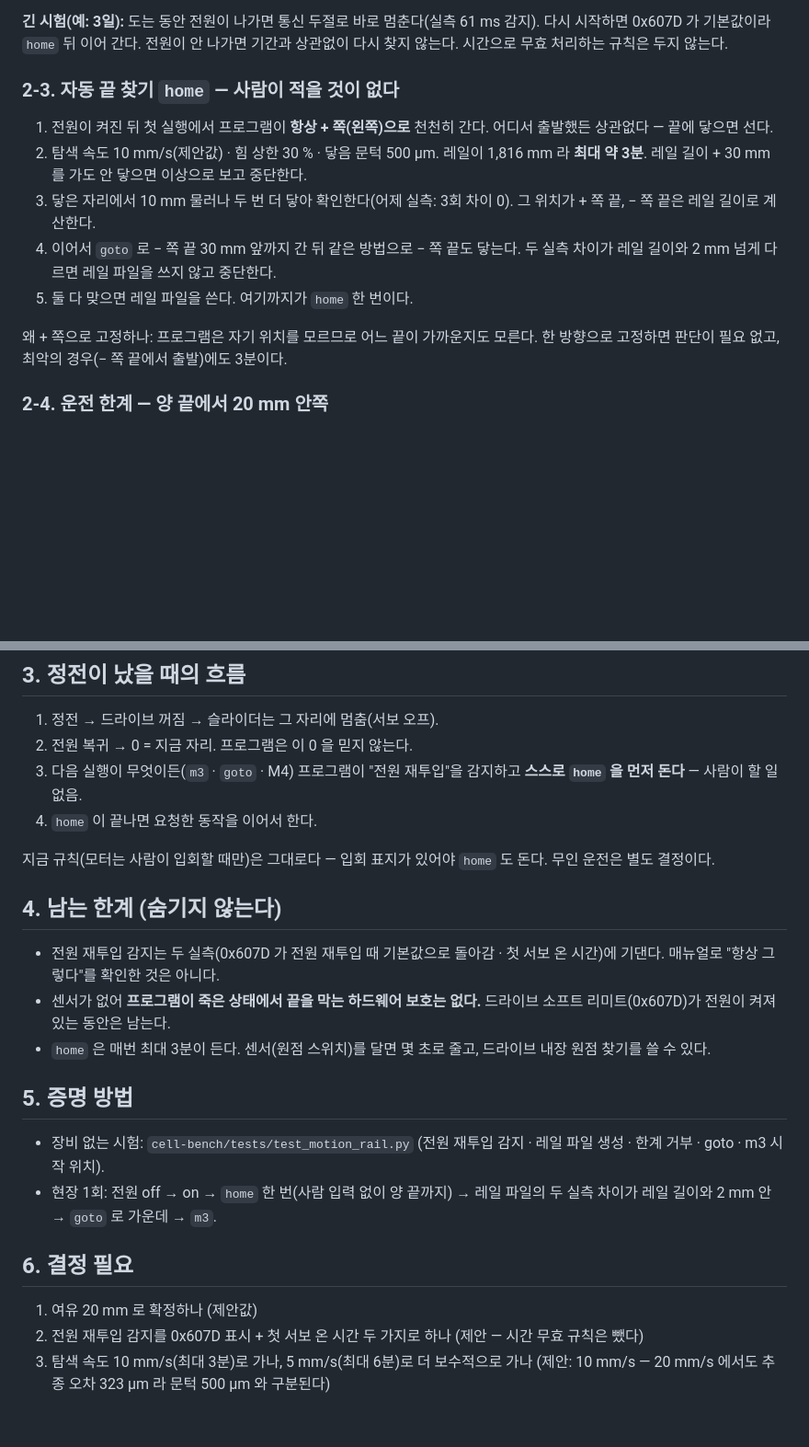
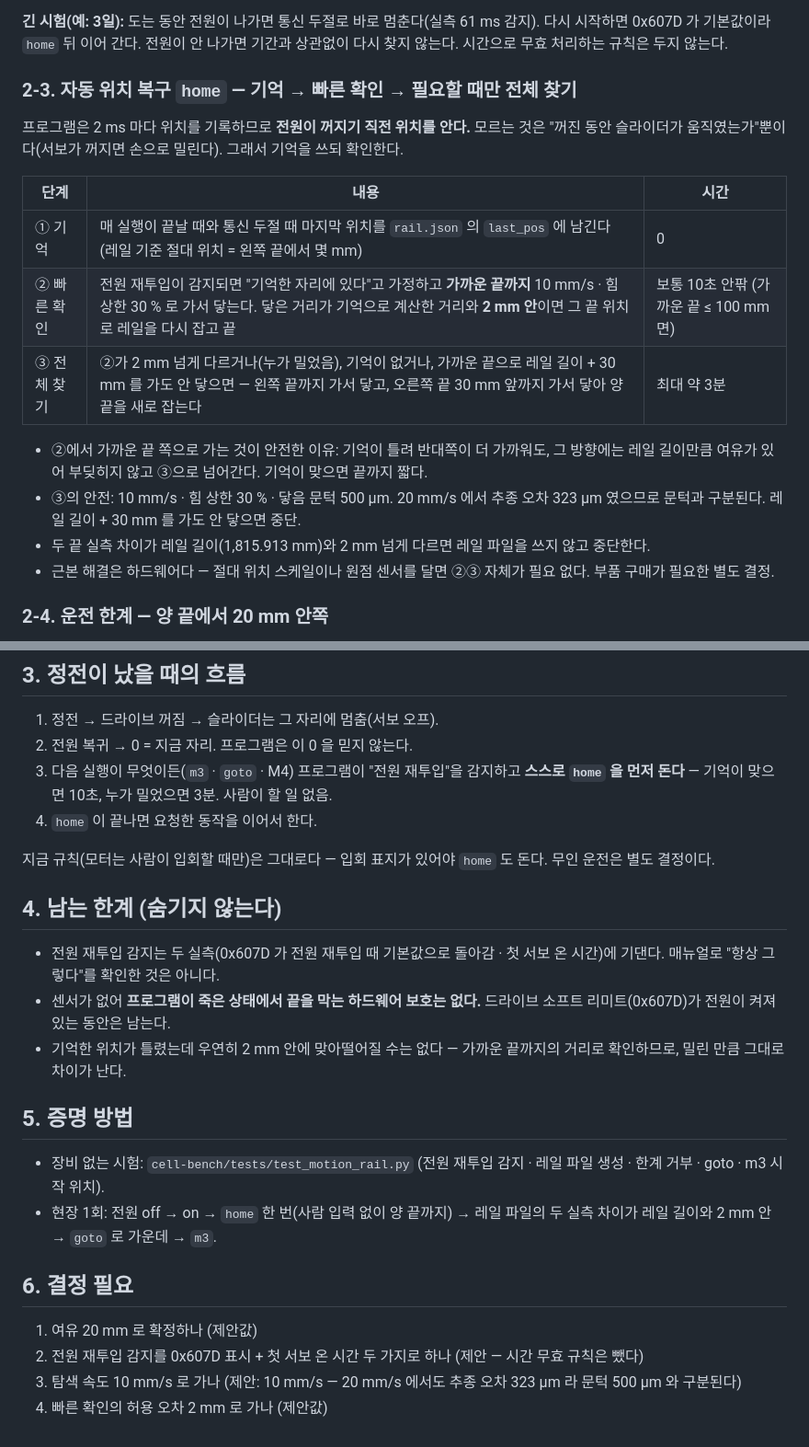
Before and after one commit to GeonwooKim-fitogether/QA-Automation-Test-Room, a Markdown page: dynamic-bench/design/rail-recovery.md, 2 parts joined by grey strips. Shown at 92% size. GitHub-like rendering; blank space fills up the shorter version.

Commit message:
docs(dynamic-bench): home 을 기억 → 빠른 확인 → 필요할 때만 전체 찾기로 고친다
Co-Authored-By: Claude Fable 5.1 <noreply@anthropic.com>

```diff
--- a/dynamic-bench/design/rail-recovery.md
+++ b/dynamic-bench/design/rail-recovery.md
@@ -38,15 +38,20 @@
 
 **긴 시험(예: 3일):** 도는 동안 전원이 나가면 통신 두절로 바로 멈춘다(실측 61 ms 감지). 다시 시작하면 0x607D 가 기본값이라 `home` 뒤 이어 간다. 전원이 안 나가면 기간과 상관없이 다시 찾지 않는다. 시간으로 무효 처리하는 규칙은 두지 않는다.
 
-### 2-3. 자동 끝 찾기 `home` — 사람이 적을 것이 없다
+### 2-3. 자동 위치 복구 `home` — 기억 → 빠른 확인 → 필요할 때만 전체 찾기
 
-1. 전원이 켜진 뒤 첫 실행에서 프로그램이 **항상 + 쪽(왼쪽)으로** 천천히 간다. 어디서 출발했든 상관없다 — 끝에 닿으면 선다.
-2. 탐색 속도 10 mm/s(제안값) · 힘 상한 30 % · 닿음 문턱 500 µm. 레일이 1,816 mm 라 **최대 약 3분**. 레일 길이 + 30 mm 를 가도 안 닿으면 이상으로 보고 중단한다.
-3. 닿은 자리에서 10 mm 물러나 두 번 더 닿아 확인한다(어제 실측: 3회 차이 0). 그 위치가 + 쪽 끝, − 쪽 끝은 레일 길이로 계산한다.
-4. 이어서 `goto` 로 − 쪽 끝 30 mm 앞까지 간 뒤 같은 방법으로 − 쪽 끝도 닿는다. 두 실측 차이가 레일 길이와 2 mm 넘게 다르면 레일 파일을 쓰지 않고 중단한다.
-5. 둘 다 맞으면 레일 파일을 쓴다. 여기까지가 `home` 한 번이다.
+프로그램은 2 ms 마다 위치를 기록하므로 **전원이 꺼지기 직전 위치를 안다.** 모르는 것은 "꺼진 동안 슬라이더가 움직였는가"뿐이다(서보가 꺼지면 손으로 밀린다). 그래서 기억을 쓰되 확인한다.
 
-왜 + 쪽으로 고정하나: 프로그램은 자기 위치를 모르므로 어느 끝이 가까운지도 모른다. 한 방향으로 고정하면 판단이 필요 없고, 최악의 경우(− 쪽 끝에서 출발)에도 3분이다.
+| 단계 | 내용 | 시간 |
+|---|---|---|
+| ① 기억 | 매 실행이 끝날 때와 통신 두절 때 마지막 위치를 `rail.json` 의 `last_pos` 에 남긴다 (레일 기준 절대 위치 = 왼쪽 끝에서 몇 mm) | 0 |
+| ② 빠른 확인 | 전원 재투입이 감지되면 "기억한 자리에 있다"고 가정하고 **가까운 끝까지** 10 mm/s · 힘 상한 30 % 로 가서 닿는다. 닿은 거리가 기억으로 계산한 거리와 **2 mm 안**이면 그 끝 위치로 레일을 다시 잡고 끝 | 보통 10초 안팎 (가까운 끝 ≤ 100 mm 면) |
+| ③ 전체 찾기 | ②가 2 mm 넘게 다르거나(누가 밀었음), 기억이 없거나, 가까운 끝으로 레일 길이 + 30 mm 를 가도 안 닿으면 — 왼쪽 끝까지 가서 닿고, 오른쪽 끝 30 mm 앞까지 가서 닿아 양 끝을 새로 잡는다 | 최대 약 3분 |
+
+- ②에서 가까운 끝 쪽으로 가는 것이 안전한 이유: 기억이 틀려 반대쪽이 더 가까워도, 그 방향에는 레일 길이만큼 여유가 있어 부딪히지 않고 ③으로 넘어간다. 기억이 맞으면 끝까지 짧다.
+- ③의 안전: 10 mm/s · 힘 상한 30 % · 닿음 문턱 500 µm. 20 mm/s 에서 추종 오차 323 µm 였으므로 문턱과 구분된다. 레일 길이 + 30 mm 를 가도 안 닿으면 중단.
+- 두 끝 실측 차이가 레일 길이(1,815.913 mm)와 2 mm 넘게 다르면 레일 파일을 쓰지 않고 중단한다.
+- 근본 해결은 하드웨어다 — 절대 위치 스케일이나 원점 센서를 달면 ②③ 자체가 필요 없다. 부품 구매가 필요한 별도 결정.
 
 ### 2-4. 운전 한계 — 양 끝에서 20 mm 안쪽
 
@@ -69,7 +74,7 @@
 
 1. 정전 → 드라이브 꺼짐 → 슬라이더는 그 자리에 멈춤(서보 오프).
 2. 전원 복귀 → 0 = 지금 자리. 프로그램은 이 0 을 믿지 않는다.
-3. 다음 실행이 무엇이든(`m3` · `goto` · M4) 프로그램이 "전원 재투입"을 감지하고 **스스로 `home` 을 먼저 돈다** — 사람이 할 일 없음.
+3. 다음 실행이 무엇이든(`m3` · `goto` · M4) 프로그램이 "전원 재투입"을 감지하고 **스스로 `home` 을 먼저 돈다** — 기억이 맞으면 10초, 누가 밀었으면 3분. 사람이 할 일 없음.
 4. `home` 이 끝나면 요청한 동작을 이어서 한다.
 
 지금 규칙(모터는 사람이 입회할 때만)은 그대로다 — 입회 표지가 있어야 `home` 도 돈다. 무인 운전은 별도 결정이다.
@@ -78,7 +83,7 @@
 
 - 전원 재투입 감지는 두 실측(0x607D 가 전원 재투입 때 기본값으로 돌아감 · 첫 서보 온 시간)에 기댄다. 매뉴얼로 "항상 그렇다"를 확인한 것은 아니다.
 - 센서가 없어 **프로그램이 죽은 상태에서 끝을 막는 하드웨어 보호는 없다.** 드라이브 소프트 리미트(0x607D)가 전원이 켜져 있는 동안은 남는다.
-- `home` 은 매번 최대 3분이 든다. 센서(원점 스위치)를 달면 몇 초로 줄고, 드라이브 내장 원점 찾기를 쓸 수 있다.
+- 기억한 위치가 틀렸는데 우연히 2 mm 안에 맞아떨어질 수는 없다 — 가까운 끝까지의 거리로 확인하므로, 밀린 만큼 그대로 차이가 난다.
 
 ## 5. 증명 방법
 
@@ -89,4 +94,5 @@
 
 1. 여유 20 mm 로 확정하나 (제안값)
 2. 전원 재투입 감지를 0x607D 표시 + 첫 서보 온 시간 두 가지로 하나 (제안 — 시간 무효 규칙은 뺐다)
-3. 탐색 속도 10 mm/s(최대 3분)로 가나, 5 mm/s(최대 6분)로 더 보수적으로 가나 (제안: 10 mm/s — 20 mm/s 에서도 추종 오차 323 µm 라 문턱 500 µm 와 구분된다)
+3. 탐색 속도 10 mm/s 로 가나 (제안: 10 mm/s — 20 mm/s 에서도 추종 오차 323 µm 라 문턱 500 µm 와 구분된다)
+4. 빠른 확인의 허용 오차 2 mm 로 가나 (제안값)
```
